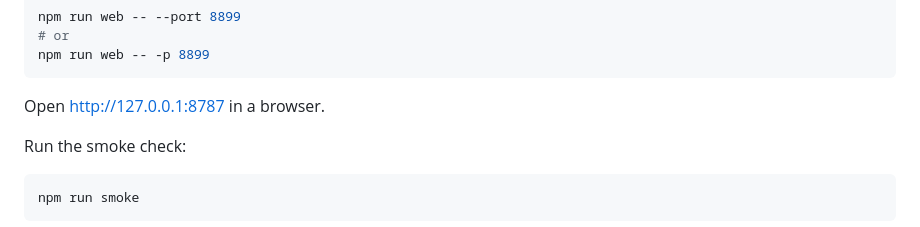
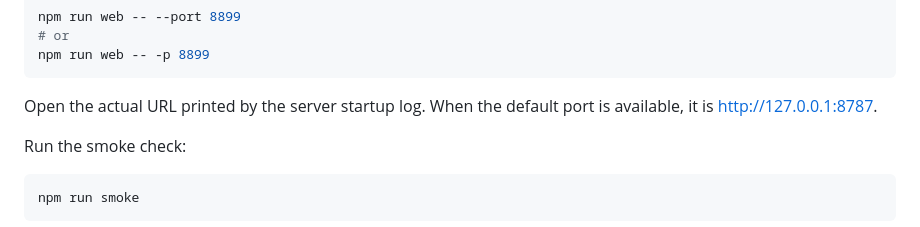
Before and after one commit to ellery97/codex-usage, a Markdown page: README.en.md, the part around the change. Rendered like a GitHub page.

Commit message:
Clarify actual dashboard URL in README

````diff
--- a/README.en.md
+++ b/README.en.md
@@ -77,7 +77,8 @@ npm run web -- --port 8899
 npm run web -- -p 8899
 ```
 
-Open <http://127.0.0.1:8787> in a browser.
+Open the actual URL printed by the server startup log. When the default port is available, it is
+<http://127.0.0.1:8787>.
 
 Run the smoke check:
 
````
Also changed, not shown: README.md (+1 -1 lines).
